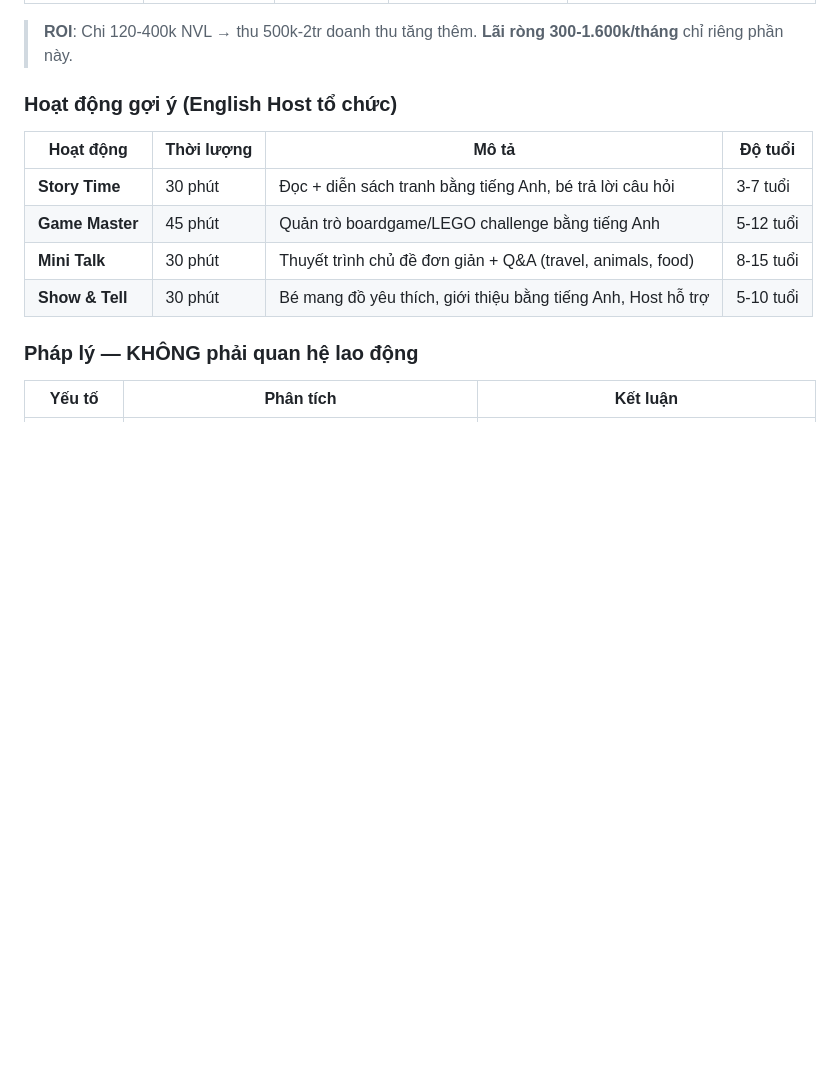
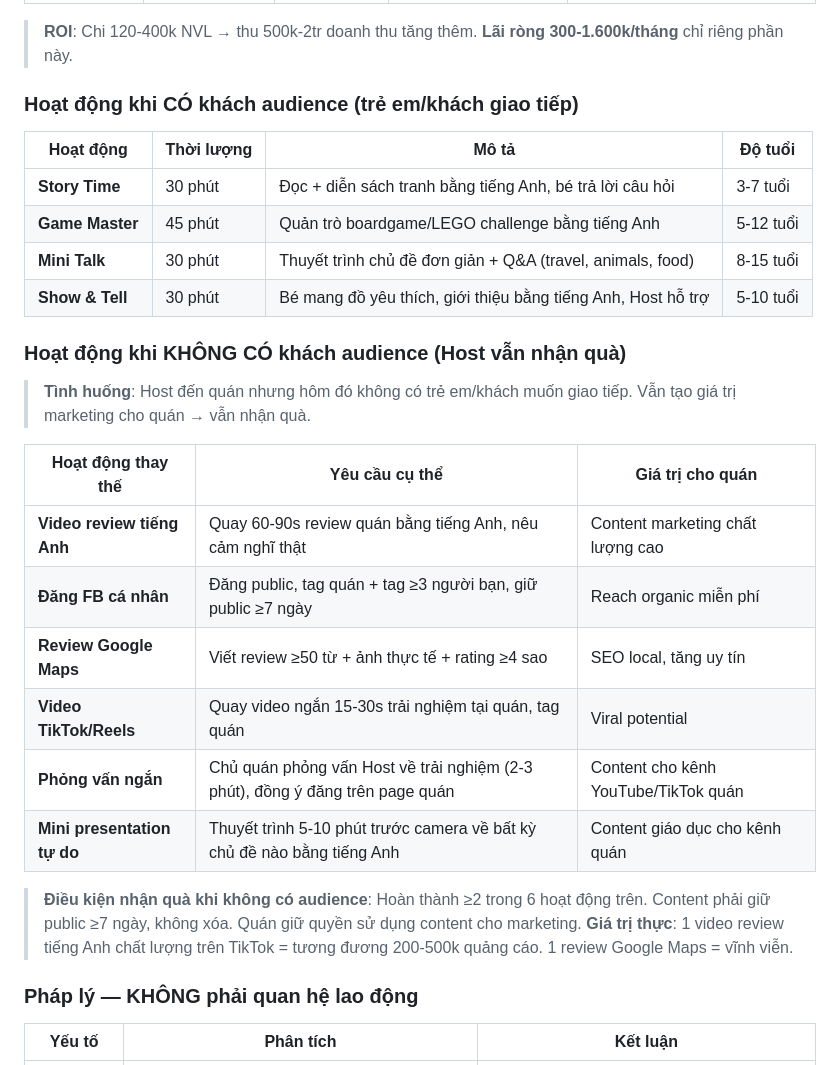
Before and after one commit to drthienlongfacs-hub/cafe-business-plan, a Markdown page: mo_hinh_van_hanh_v6.md, the part around one of its changes. GitHub-like rendering; blank space fills up the shorter version.

```diff
--- a/mo_hinh_van_hanh_v6.md
+++ b/mo_hinh_van_hanh_v6.md
@@ -191,7 +206,7 @@
 
 > **ROI**: Chi 120-400k NVL → thu 500k-2tr doanh thu tăng thêm. **Lãi ròng 300-1.600k/tháng** chỉ riêng phần này.
 
-### Hoạt động gợi ý (English Host tổ chức)
+### Hoạt động khi CÓ khách audience (trẻ em/khách giao tiếp)
 
 | Hoạt động | Thời lượng | Mô tả | Độ tuổi |
 |---|---|---|---|
@@ -199,6 +214,22 @@
 | **Game Master** | 45 phút | Quản trò boardgame/LEGO challenge bằng tiếng Anh | 5-12 tuổi |
 | **Mini Talk** | 30 phút | Thuyết trình chủ đề đơn giản + Q&A (travel, animals, food) | 8-15 tuổi |
 | **Show & Tell** | 30 phút | Bé mang đồ yêu thích, giới thiệu bằng tiếng Anh, Host hỗ trợ | 5-10 tuổi |
+
+### Hoạt động khi KHÔNG CÓ khách audience (Host vẫn nhận quà)
+
+> **Tình huống**: Host đến quán nhưng hôm đó không có trẻ em/khách muốn giao tiếp. Vẫn tạo giá trị marketing cho quán → vẫn nhận quà.
+
+| Hoạt động thay thế | Yêu cầu cụ thể | Giá trị cho quán |
+|---|---|---|
+| **Video review tiếng Anh** | Quay 60-90s review quán bằng tiếng Anh, nêu cảm nghĩ thật | Content marketing chất lượng cao |
+| **Đăng FB cá nhân** | Đăng public, tag quán + tag ≥3 người bạn, giữ public ≥7 ngày | Reach organic miễn phí |
+| **Review Google Maps** | Viết review ≥50 từ + ảnh thực tế + rating ≥4 sao | SEO local, tăng uy tín |
+| **Video TikTok/Reels** | Quay video ngắn 15-30s trải nghiệm tại quán, tag quán | Viral potential |
+| **Phỏng vấn ngắn** | Chủ quán phỏng vấn Host về trải nghiệm (2-3 phút), đồng ý đăng trên page quán | Content cho kênh YouTube/TikTok quán |
+| **Mini presentation tự do** | Thuyết trình 5-10 phút trước camera về bất kỳ chủ đề nào bằng tiếng Anh | Content giáo dục cho kênh quán |
+
+> **Điều kiện nhận quà khi không có audience**: Hoàn thành ≥2 trong 6 hoạt động trên. Content phải giữ public ≥7 ngày, không xóa. Quán giữ quyền sử dụng content cho marketing.
+> **Giá trị thực**: 1 video review tiếng Anh chất lượng trên TikTok = tương đương 200-500k quảng cáo. 1 review Google Maps = vĩnh viễn.
 
 ### Pháp lý — KHÔNG phải quan hệ lao động
 
```
Also changed, not shown: other parts of mo_hinh_van_hanh_v6.md (+15 -0 lines).
